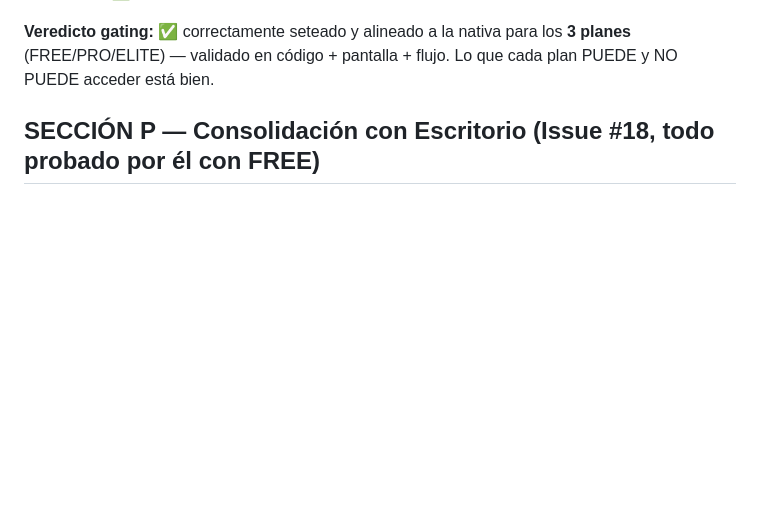
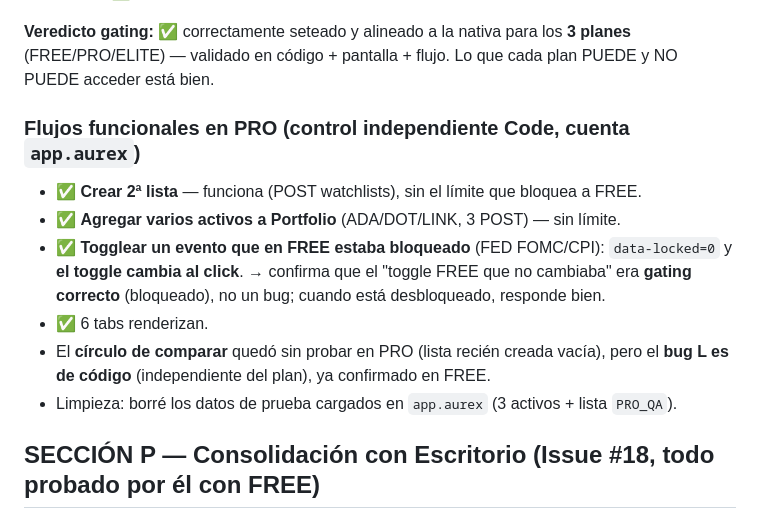
Before and after one commit to fmoscon-creator/cobrex, a Markdown page: AUDITORIA_PWA_vs_NATIVA_1.3.45.md, the part around the change. GitHub-like rendering; blank space fills up the shorter version.

Commit message:
auditoria: + flujos funcionales PRO (control independiente Code): crear 2da lista sin límite, +activos, toggle evento antes bloqueado ahora cambia (confirma gating != bug), 6 tabs OK

```diff
--- a/AUDITORIA_PWA_vs_NATIVA_1.3.45.md
+++ b/AUDITORIA_PWA_vs_NATIVA_1.3.45.md
@@ -277,6 +277,14 @@ Probado con `aurextester12` (FREE) y `fmoscon` (ELITE) en `cobrex.io/app`.
 
 **Veredicto gating:** ✅ correctamente seteado y alineado a la nativa para los **3 planes** (FREE/PRO/ELITE) — validado en código + pantalla + flujo. Lo que cada plan PUEDE y NO PUEDE acceder está bien.
 
+### Flujos funcionales en PRO (control independiente Code, cuenta `app.aurex`)
+- ✅ **Crear 2ª lista** — funciona (POST watchlists), sin el límite que bloquea a FREE.
+- ✅ **Agregar varios activos a Portfolio** (ADA/DOT/LINK, 3 POST) — sin límite.
+- ✅ **Togglear un evento que en FREE estaba bloqueado** (FED FOMC/CPI): `data-locked=0` y **el toggle cambia al click**. → confirma que el "toggle FREE que no cambiaba" era **gating correcto** (bloqueado), no un bug; cuando está desbloqueado, responde bien.
+- ✅ 6 tabs renderizan.
+- El **círculo de comparar** quedó sin probar en PRO (lista recién creada vacía), pero el **bug L es de código** (independiente del plan), ya confirmado en FREE.
+- Limpieza: borré los datos de prueba cargados en `app.aurex` (3 activos + lista `PRO_QA`).
+
 ## SECCIÓN P — Consolidación con Escritorio (Issue #18, todo probado por él con FREE)
 
 ### COINCIDIMOS (lo mismo encontró Escritorio y yo):
```
